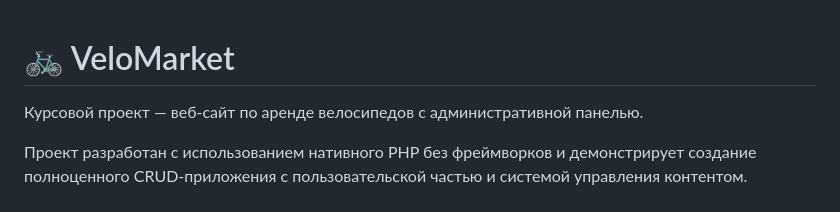
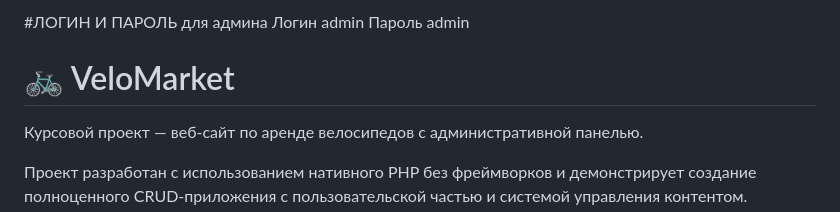
Before and after one commit to BibaPirat6/VeloMarket, a Markdown page: README.md, the part around the change. Drawn GitHub-style.

```diff
--- a/README.md
+++ b/README.md
@@ -1,3 +1,7 @@
+#ЛОГИН И ПАРОЛЬ для админа
+Логин  admin
+Пароль admin
+
 # 🚲 VeloMarket
 
 Курсовой проект — веб-сайт по аренде велосипедов с административной панелью.
```
